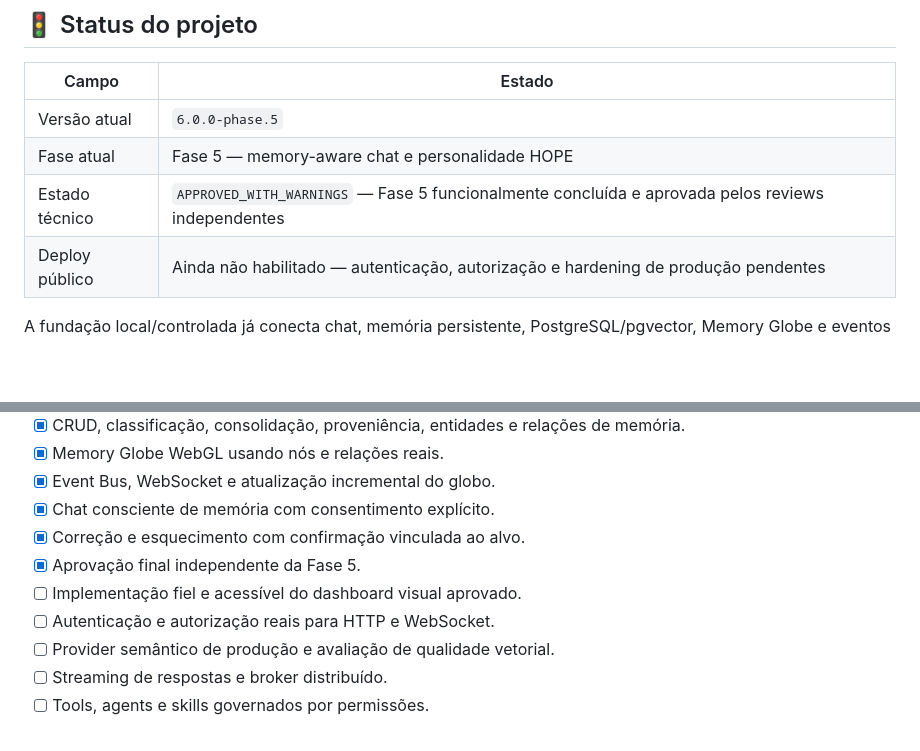
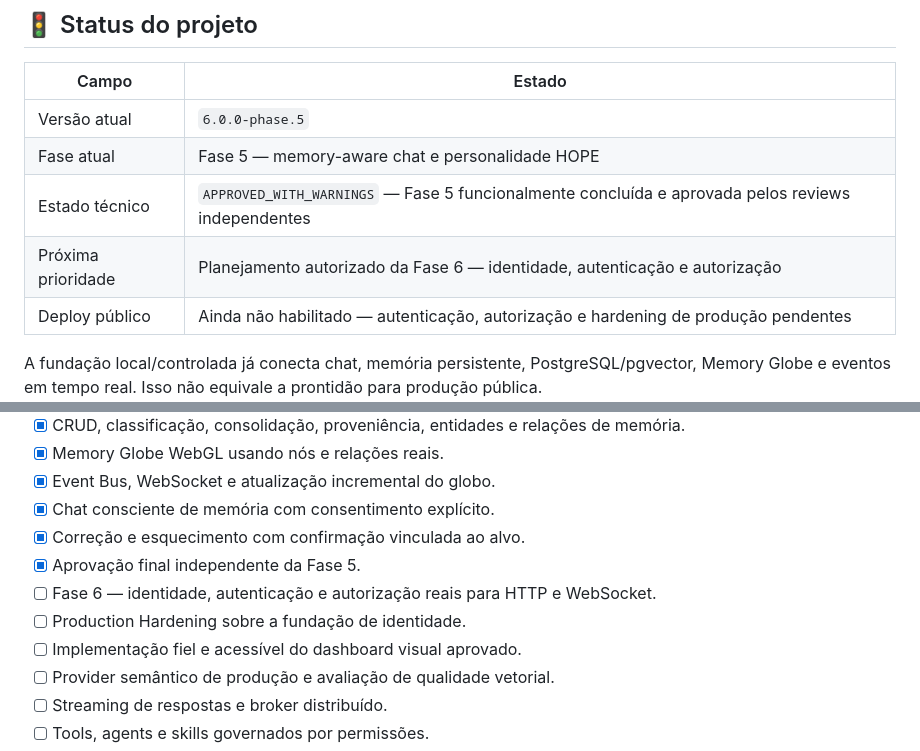
Before and after one commit to mlssnw/HOPE-AI, a Markdown page: README.md, 2 parts joined by grey strips. GitHub-like rendering; blank space fills up the shorter version.

```diff
--- a/README.md
+++ b/README.md
@@ -66,6 +66,7 @@ Assistentes tradicionais dependem principalmente do contexto imediato da convers
 | Versão atual | `6.0.0-phase.5` |
 | Fase atual | Fase 5 — memory-aware chat e personalidade HOPE |
 | Estado técnico | `APPROVED_WITH_WARNINGS` — Fase 5 funcionalmente concluída e aprovada pelos reviews independentes |
+| Próxima prioridade | Planejamento autorizado da Fase 6 — identidade, autenticação e autorização |
 | Deploy público | Ainda não habilitado — autenticação, autorização e hardening de produção pendentes |
 
 A fundação local/controlada já conecta chat, memória persistente, PostgreSQL/pgvector, Memory Globe e eventos em tempo real. Isso não equivale a prontidão para produção pública.
@@ -82,8 +83,9 @@ O acompanhamento técnico detalhado permanece no [painel operacional](docs/hando
 - [x] Chat consciente de memória com consentimento explícito.
 - [x] Correção e esquecimento com confirmação vinculada ao alvo.
 - [x] Aprovação final independente da Fase 5.
+- [ ] Fase 6 — identidade, autenticação e autorização reais para HTTP e WebSocket.
+- [ ] Production Hardening sobre a fundação de identidade.
 - [ ] Implementação fiel e acessível do dashboard visual aprovado.
-- [ ] Autenticação e autorização reais para HTTP e WebSocket.
 - [ ] Provider semântico de produção e avaliação de qualidade vetorial.
 - [ ] Streaming de respostas e broker distribuído.
 - [ ] Tools, agents e skills governados por permissões.
```
Also changed, not shown: CHANGELOG.md (+8 -0 lines), docs/handoff.md (+30 -13 lines).
